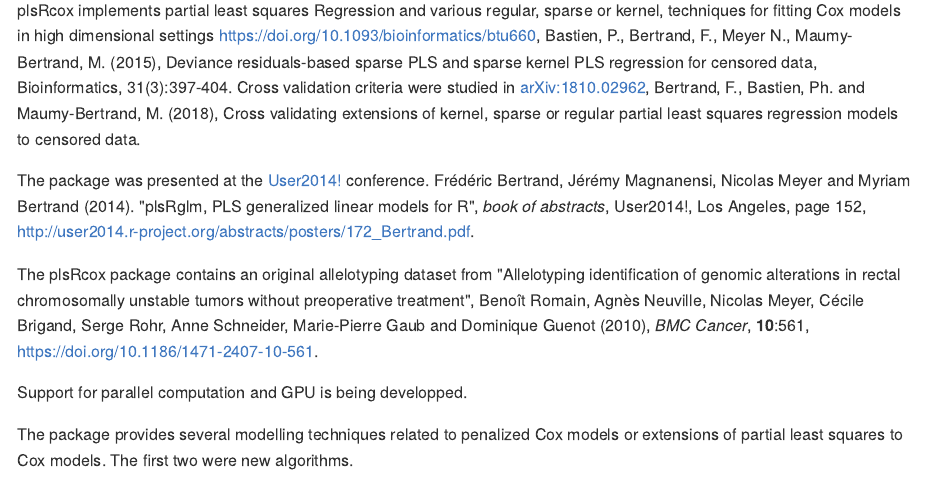
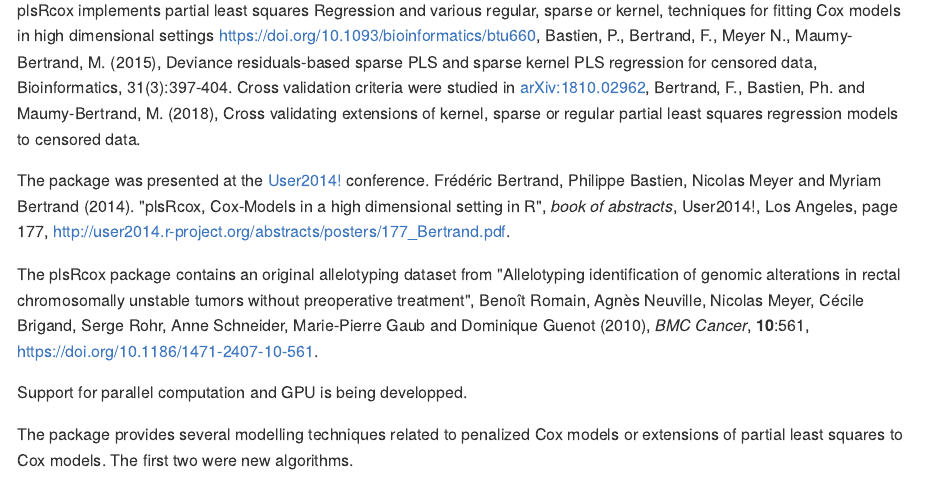
Before and after one commit to fbertran/plsRcox, an R Markdown document (README.Rmd): the page in a window 1100 px wide, from 150 px down. The pictures show the output file README.md that the author committed with the source, drawn offline in the style of GitHub; long lines of code are wrapped; badge pictures from the web are left out.

Commit message:
add biplot and perfs, update readme

```diff
--- a/README.Rmd
+++ b/README.Rmd
@@ -26,8 +26,8 @@
 plsRcox implements partial least squares Regression and various regular, sparse or kernel, techniques for fitting Cox models in high dimensional settings <https://doi.org/10.1093/bioinformatics/btu660>, Bastien, P., Bertrand, F., Meyer N., Maumy-Bertrand, M. (2015), Deviance residuals-based sparse PLS and sparse kernel PLS regression for censored data, Bioinformatics, 31(3):397-404. Cross validation criteria were studied in [<arXiv:1810.02962>](https://arxiv.org/abs/1810.01005), Bertrand, F., Bastien, Ph. and Maumy-Bertrand, M. (2018), Cross validating extensions of kernel, sparse or regular partial least squares regression models to censored data.
 
 
-The package was presented at the [User2014!](http://user2014.r-project.org/) conference. Frédéric Bertrand, Jérémy Magnanensi, Nicolas Meyer and Myriam Bertrand (2014). "plsRglm, PLS generalized linear models for R", *book of abstracts*, User2014!, Los Angeles, page 152,
-<http://user2014.r-project.org/abstracts/posters/172_Bertrand.pdf>.
+The package was presented at the [User2014!](http://user2014.r-project.org/) conference. Frédéric Bertrand, Philippe Bastien, Nicolas Meyer and Myriam Bertrand (2014). "plsRcox, Cox-Models in a high dimensional setting in R", *book of abstracts*, User2014!, Los Angeles, page 177,
+<http://user2014.r-project.org/abstracts/posters/177_Bertrand.pdf>.
 
 
 The plsRcox package contains an original allelotyping dataset from "Allelotyping identification of genomic alterations in rectal chromosomally unstable tumors without preoperative treatment", Benoît Romain, Agnès Neuville, Nicolas Meyer, Cécile Brigand, Serge Rohr, Anne Schneider, Marie-Pierre Gaub and Dominique Guenot (2010), *BMC Cancer*, **10**:561, <https://doi.org/10.1186/1471-2407-10-561>.
```
Also changed, not shown: README.md, articles/biplot_bioinfo.png (added), articles/boxplots_bioinfo.png (added), README.Rmd (5 more changed lines), 13 other files.
